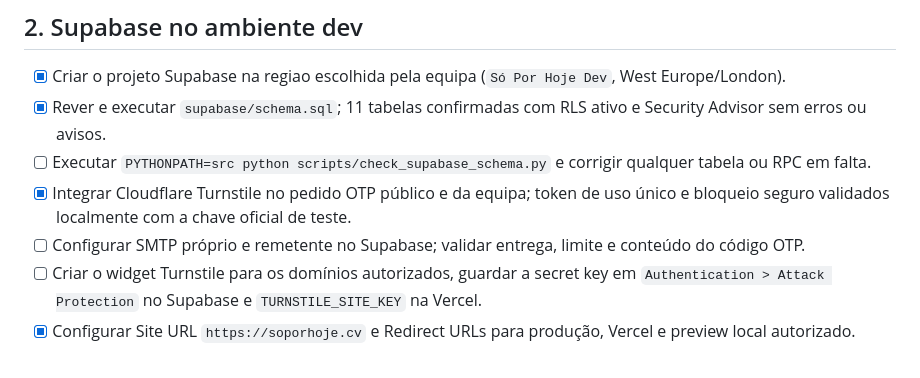
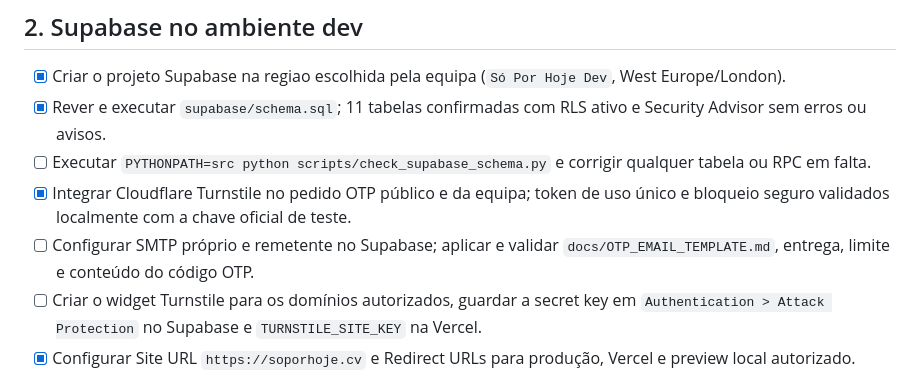
Before and after one commit to kotxiposix/so-por-hoje-cabo-verde, a Markdown page: docs/ACTIVATION_CHECKLIST.md, the part around the change. Rendered like a GitHub page.

```diff
--- a/docs/ACTIVATION_CHECKLIST.md
+++ b/docs/ACTIVATION_CHECKLIST.md
@@ -43,7 +43,7 @@ Esta checklist separa o que ja esta implementado do que precisa de configuracao,
 - [x] Rever e executar `supabase/schema.sql`; 11 tabelas confirmadas com RLS ativo e Security Advisor sem erros ou avisos.
 - [ ] Executar `PYTHONPATH=src python scripts/check_supabase_schema.py` e corrigir qualquer tabela ou RPC em falta.
 - [x] Integrar Cloudflare Turnstile no pedido OTP público e da equipa; token de uso único e bloqueio seguro validados localmente com a chave oficial de teste.
-- [ ] Configurar SMTP próprio e remetente no Supabase; validar entrega, limite e conteúdo do código OTP.
+- [ ] Configurar SMTP próprio e remetente no Supabase; aplicar e validar `docs/OTP_EMAIL_TEMPLATE.md`, entrega, limite e conteúdo do código OTP.
 - [ ] Criar o widget Turnstile para os domínios autorizados, guardar a secret key em `Authentication > Attack Protection` no Supabase e `TURNSTILE_SITE_KEY` na Vercel.
 - [x] Configurar Site URL `https://soporhoje.cv` e Redirect URLs para produção, Vercel e preview local autorizado.
 - [x] Guardar na Vercel Production, Preview e Development: `SUPABASE_URL`, `SUPABASE_PUBLISHABLE_KEY` e `SUPABASE_SERVICE_ROLE_KEY`.
```
Also changed, not shown: docs/BACKEND_SETUP.md (+2 -0 lines), docs/OTP_EMAIL_TEMPLATE.md (added, +46 -0 lines).
